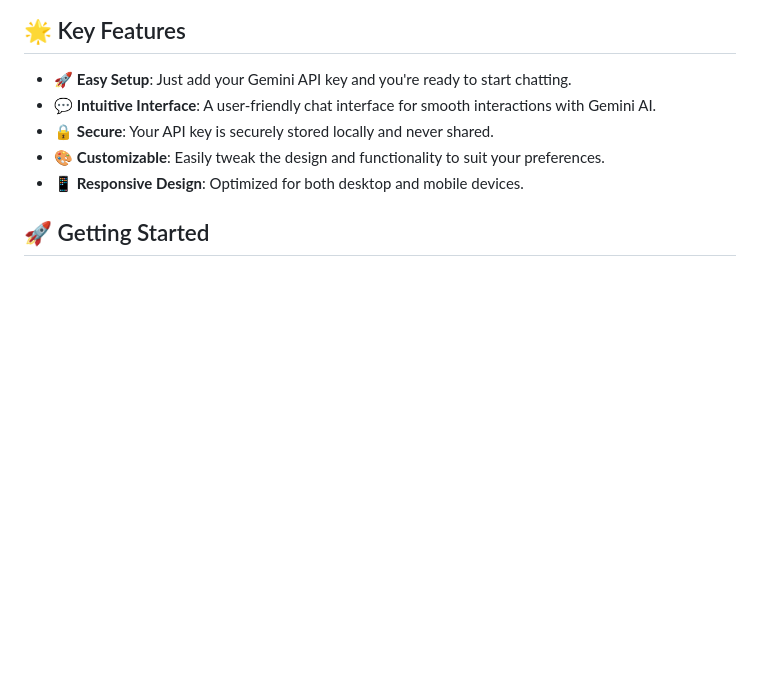
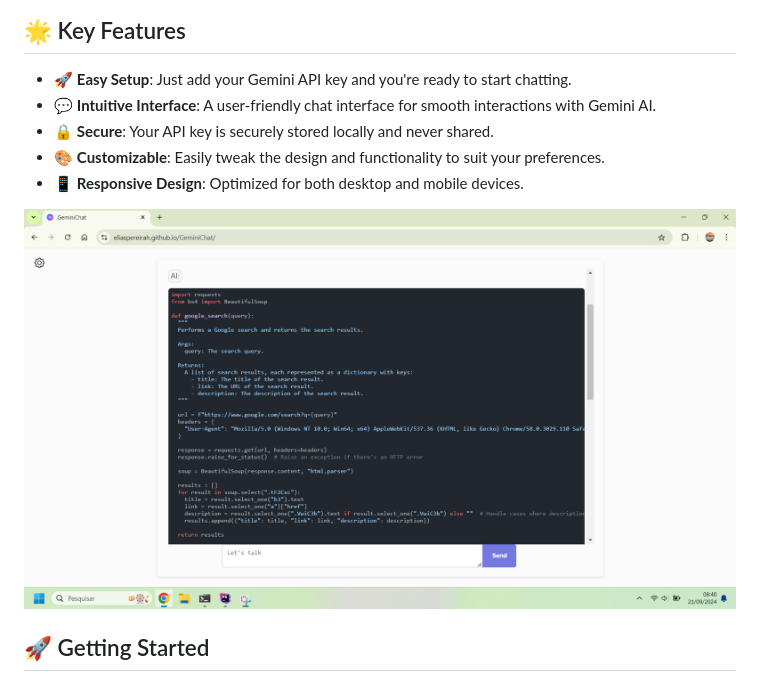
Before and after one commit to EliasPereirah/GeminiChat, a Markdown page: README.md, the part around the change. GitHub-like rendering; pictures changed too: imgs/screenshot.png (added); blank space fills up the shorter version.

Commit message:
screenshot

```diff
--- a/README.md
+++ b/README.md
@@ -10,6 +10,8 @@ seamlessly using your own API key.
 - 🔒 **Secure**: Your API key is securely stored locally and never shared.
 - 🎨 **Customizable**: Easily tweak the design and functionality to suit your preferences.
 - 📱 **Responsive Design**: Optimized for both desktop and mobile devices.
+
+![GeminiChat Interface Screenshot](imgs/screenshot.png)
 
 ## 🚀 Getting Started
 
```
